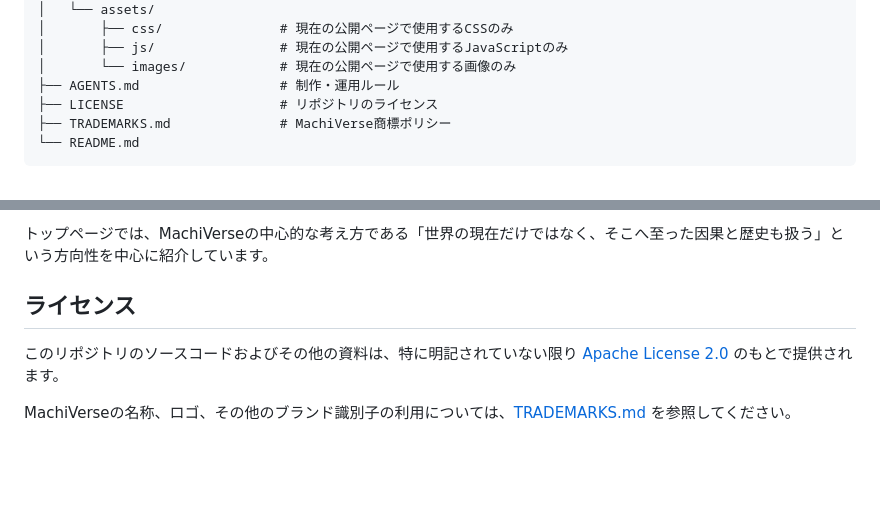
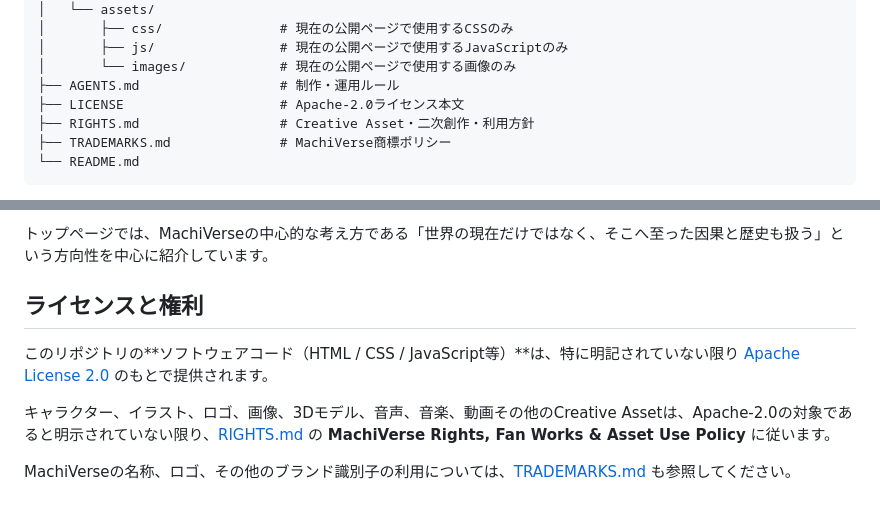
Before and after one commit to MachiVerse-Project/MachiVerse-Website, a Markdown page: README.md, 2 parts joined by grey strips. Drawn GitHub-style; blank space fills up the shorter version.

Commit message:
Clarify website code and asset licensing

````diff
--- a/README.md
+++ b/README.md
@@ -40,7 +40,8 @@ MachiVerse本体の開発については、以下のリポジトリを参照し
 │       ├── js/                # 現在の公開ページで使用するJavaScriptのみ
 │       └── images/            # 現在の公開ページで使用する画像のみ
 ├── AGENTS.md                  # 制作・運用ルール
-├── LICENSE                    # リポジトリのライセンス
+├── LICENSE                    # Apache-2.0ライセンス本文
+├── RIGHTS.md                  # Creative Asset・二次創作・利用方針
 ├── TRADEMARKS.md              # MachiVerse商標ポリシー
 └── README.md
 ```
@@ -106,8 +107,10 @@ MachiVerseの紹介では、長期的に目指している世界像と、現在
 
 トップページでは、MachiVerseの中心的な考え方である「世界の現在だけではなく、そこへ至った因果と歴史も扱う」という方向性を中心に紹介しています。
 
-## ライセンス
+## ライセンスと権利
 
-このリポジトリのソースコードおよびその他の資料は、特に明記されていない限り [Apache License 2.0](./LICENSE) のもとで提供されます。
+このリポジトリの**ソフトウェアコード（HTML / CSS / JavaScript等）**は、特に明記されていない限り [Apache License 2.0](./LICENSE) のもとで提供されます。
 
-MachiVerseの名称、ロゴ、その他のブランド識別子の利用については、[TRADEMARKS.md](./TRADEMARKS.md) を参照してください。
+キャラクター、イラスト、ロゴ、画像、3Dモデル、音声、音楽、動画その他のCreative Assetは、Apache-2.0の対象であると明示されていない限り、[RIGHTS.md](./RIGHTS.md) の **MachiVerse Rights, Fan Works & Asset Use Policy** に従います。
+
+MachiVerseの名称、ロゴ、その他のブランド識別子の利用については、[TRADEMARKS.md](./TRADEMARKS.md) も参照してください。
````
